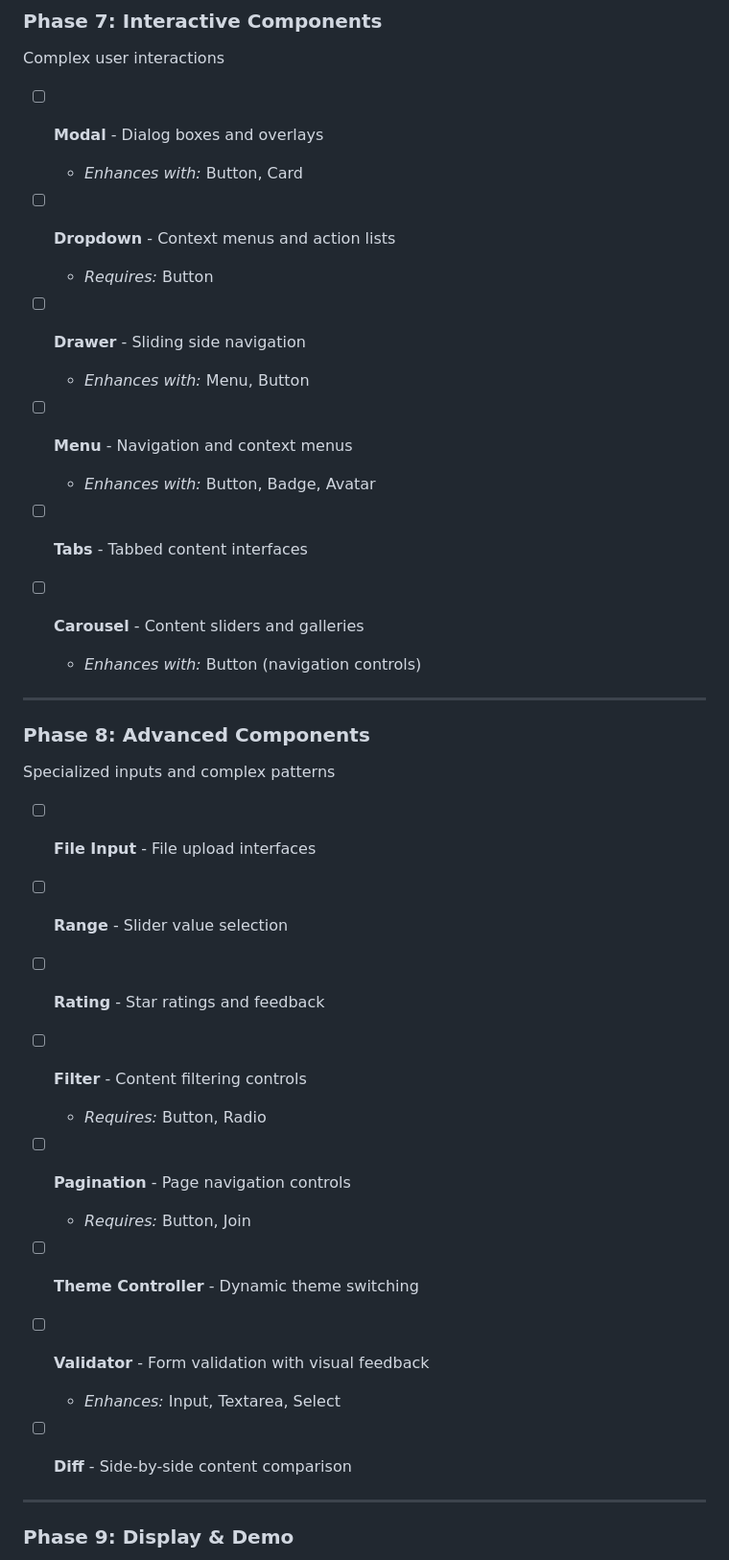
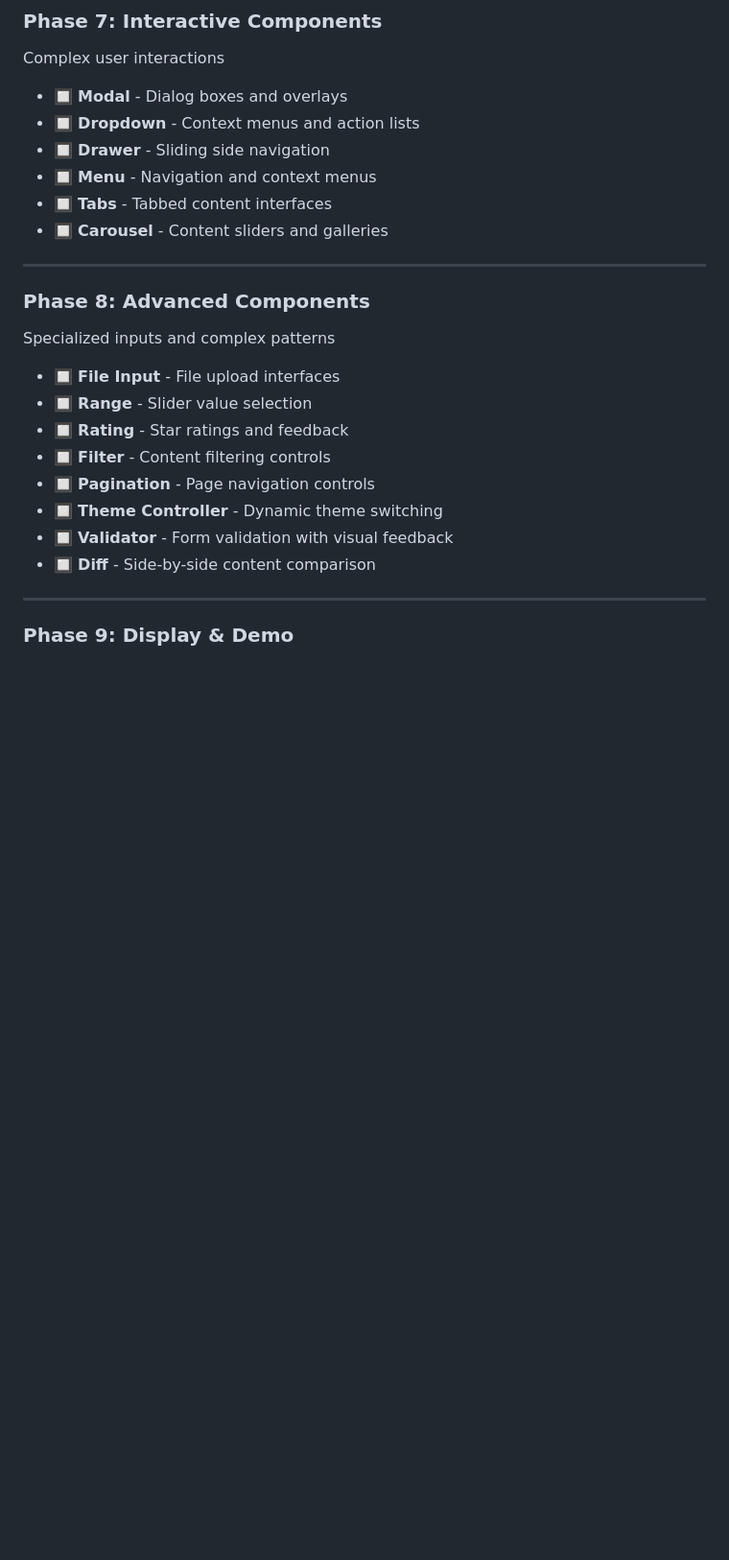
Before and after one commit to PhilippHGerber/ui_components, a Markdown page: packages/deepyr/README.md, the part around one of its changes. Shown at 96% size. Rendered like a GitHub page; blank space fills up the shorter version.

```diff
--- a/packages/deepyr/README.md
+++ b/packages/deepyr/README.md
@@ -190,21 +144,12 @@ Component organization and grouping
 
 Complex user interactions
 
-- [ ] **Modal** - Dialog boxes and overlays
-  - *Enhances with:* Button, Card
-
-- [ ] **Dropdown** - Context menus and action lists
-  - *Requires:* Button
-
-- [ ] **Drawer** - Sliding side navigation
-  - *Enhances with:* Menu, Button
-
-- [ ] **Menu** - Navigation and context menus
-  - *Enhances with:* Button, Badge, Avatar
-
-- [ ] **Tabs** - Tabbed content interfaces
-- [ ] **Carousel** - Content sliders and galleries
-  - *Enhances with:* Button (navigation controls)
+- 🔲 **Modal** - Dialog boxes and overlays
+- 🔲 **Dropdown** - Context menus and action lists
+- 🔲 **Drawer** - Sliding side navigation
+- 🔲 **Menu** - Navigation and context menus
+- 🔲 **Tabs** - Tabbed content interfaces
+- 🔲 **Carousel** - Content sliders and galleries
 
 ---
 
@@ -212,20 +157,14 @@ Complex user interactions
 
 Specialized inputs and complex patterns
 
-- [ ] **File Input** - File upload interfaces
-- [ ] **Range** - Slider value selection
-- [ ] **Rating** - Star ratings and feedback
-- [ ] **Filter** - Content filtering controls
-  - *Requires:* Button, Radio
-
-- [ ] **Pagination** - Page navigation controls
-  - *Requires:* Button, Join
-
-- [ ] **Theme Controller** - Dynamic theme switching
-- [ ] **Validator** - Form validation with visual feedback
-  - *Enhances:* Input, Textarea, Select
-
-- [ ] **Diff** - Side-by-side content comparison
+- 🔲 **File Input** - File upload interfaces
+- 🔲 **Range** - Slider value selection
+- 🔲 **Rating** - Star ratings and feedback
+- 🔲 **Filter** - Content filtering controls
+- 🔲 **Pagination** - Page navigation controls
+- 🔲 **Theme Controller** - Dynamic theme switching
+- 🔲 **Validator** - Form validation with visual feedback
+- 🔲 **Diff** - Side-by-side content comparison
 
 ---
 
```
Also changed, not shown: other parts of packages/deepyr/README.md (+44 -93 lines).
